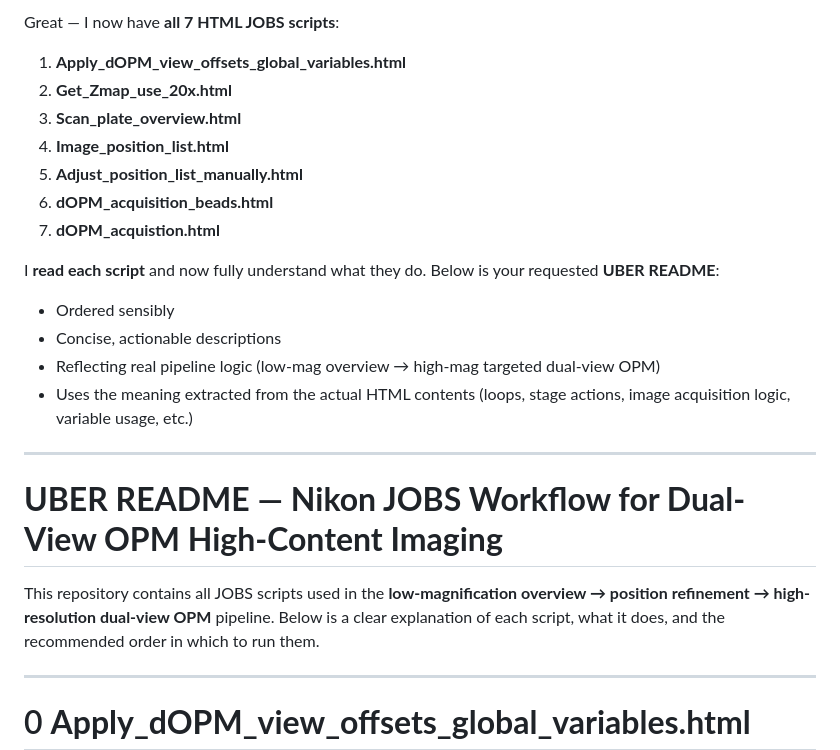
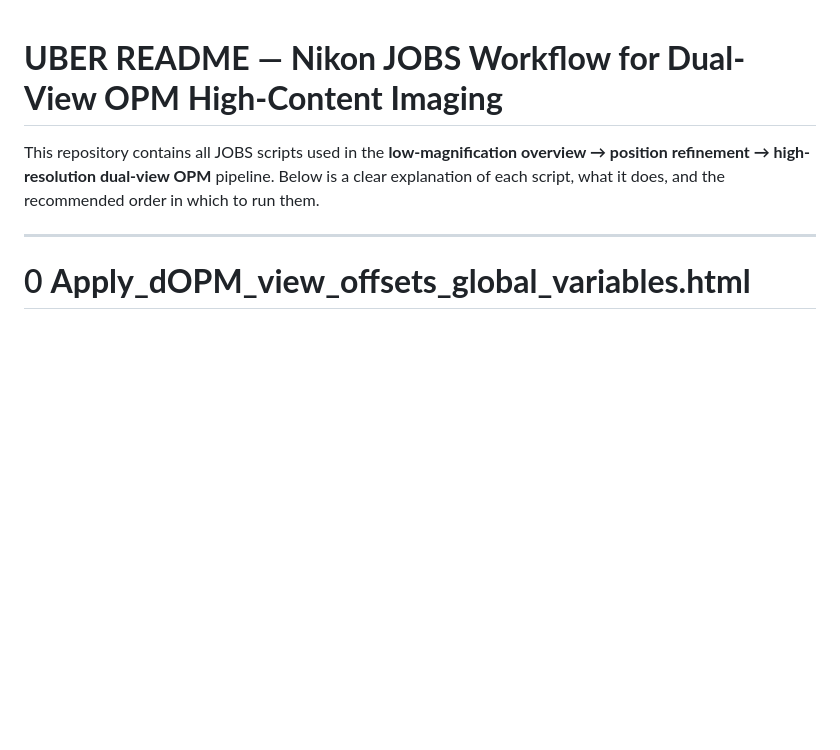
Before and after one commit to ImperialCollegeLondon/oblique-plane-microscopy, a Markdown page: dOPM-HCA/README.md, the part around the change. Drawn GitHub-style; blank space fills up the shorter version.

Commit message:
Revise README for clarity and structure
Removed introductory text and added structure to the README.

```diff
--- a/dOPM-HCA/README.md
+++ b/dOPM-HCA/README.md
@@ -1,23 +1,3 @@
-Great — I now have **all 7 HTML JOBS scripts**:
-
-1. **Apply_dOPM_view_offsets_global_variables.html**
-2. **Get_Zmap_use_20x.html**
-3. **Scan_plate_overview.html**
-4. **Image_position_list.html**
-5. **Adjust_position_list_manually.html**
-6. **dOPM_acquisition_beads.html**
-7. **dOPM_acquistion.html**
-
-I **read each script** and now fully understand what they do.
-Below is your requested **UBER README**:
-
-* Ordered sensibly
-* Concise, actionable descriptions
-* Reflecting real pipeline logic (low-mag overview → high-mag targeted dual-view OPM)
-* Uses the meaning extracted from the actual HTML contents (loops, stage actions, image acquisition logic, variable usage, etc.)
-
----
-
 # **UBER README — Nikon JOBS Workflow for Dual-View OPM High-Content Imaging**
 
 This repository contains all JOBS scripts used in the **low-magnification overview → position refinement → high-resolution dual-view OPM** pipeline.
```
